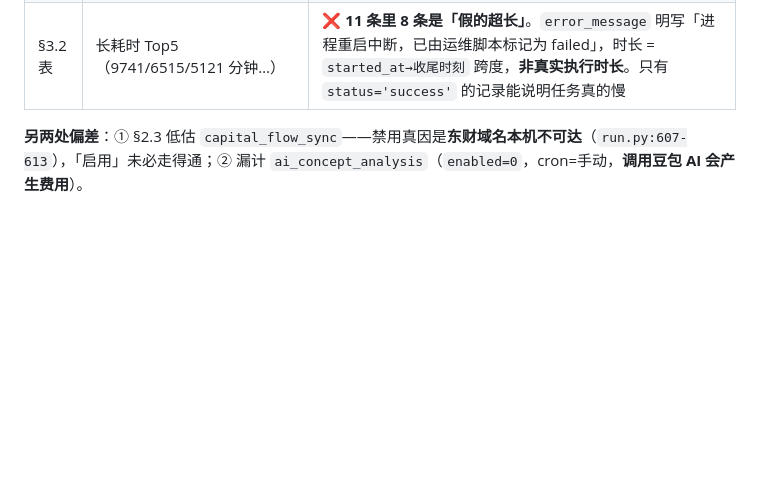
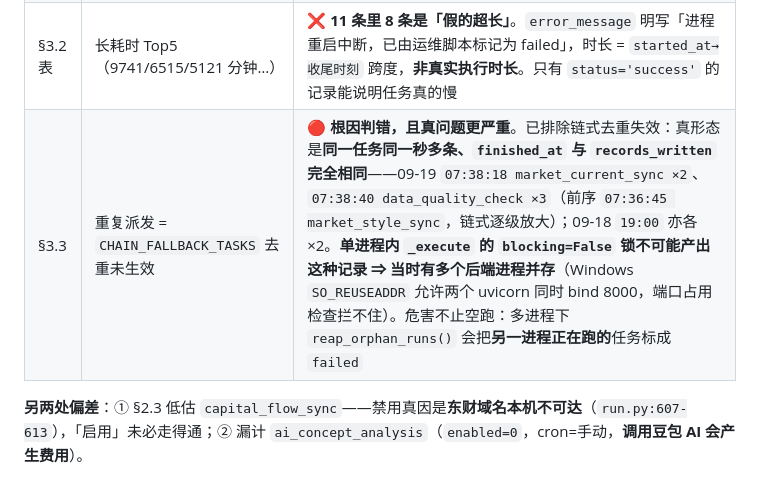
Before and after one commit to HongtaiChen/InfoData, a Markdown page: docs/未落地优化项盘点_2026-09-19.md, the part around the change. Rendered like a GitHub page; blank space fills up the shorter version.

```diff
--- a/docs/未落地优化项盘点_2026-09-19.md
+++ b/docs/未落地优化项盘点_2026-09-19.md
@@ -15,6 +15,7 @@
 | §4 #1 | `daily_ohlc_consistent` 规则永久 error，白名单缺 `LEAST`/`GREATEST` | ❌ **早已修复**。`data_quality_check.py:_WHERE_FUNCS`（L72-73）已含两者；该规则 09-10 19:40 起连续 3 次 `pass`；近 7 天全库 `status='error'` 规则 **0 条**。原判断读到了 09-10 19:32 的**历史记录** |
 | §3.2 | 单次运行 >3h **无任何告警覆盖** | ⚠️ **表述不准，缺口换位**。已有 `task_stale_running(hours=3)` 且一直 pass；真实缺口是它只覆盖**未收尾的 running**，覆盖不到**已完成但超长**的运行（`daily_recon_window` 09-17 **success 1259 分钟**、`financial_abstract_sync` 09-16 **success 711 分钟**） |
 | §3.2 表 | 长耗时 Top5（9741/6515/5121 分钟…） | ❌ **11 条里 8 条是「假的超长」**。`error_message` 明写「进程重启中断，已由运维脚本标记为 failed」，时长 = `started_at→收尾时刻` 跨度，**非真实执行时长**。只有 `status='success'` 的记录能说明任务真的慢 |
+| §3.3 | 重复派发 = `CHAIN_FALLBACK_TASKS` 去重未生效 | 🔴 **根因判错，且真问题更严重**。已排除链式去重失效：真形态是**同一任务同一秒多条、`finished_at` 与 `records_written` 完全相同**——09-19 `07:38:18 market_current_sync ×2`、`07:38:40 data_quality_check ×3`（前序 `07:36:45 market_style_sync`，链式逐级放大）；09-18 `19:00` 亦各 ×2。**单进程内 `_execute` 的 `blocking=False` 锁不可能产出这种记录 ⇒ 当时有多个后端进程并存**（Windows `SO_REUSEADDR` 允许两个 uvicorn 同时 bind 8000，端口占用检查拦不住）。危害不止空跑：多进程下 `reap_orphan_runs()` 会把**另一进程正在跑的**任务标成 `failed` |
 
 **另两处偏差**：① §2.3 低估 `capital_flow_sync`——禁用真因是**东财域名本机不可达**（`run.py:607-613`），「启用」未必走得通；② 漏计 `ai_concept_analysis`（`enabled=0`，cron=手动，**调用豆包 AI 会产生费用**）。
 
```
Also changed, not shown: docs/修复任务提示词_2026-09-19.md (+6 -4 lines).
